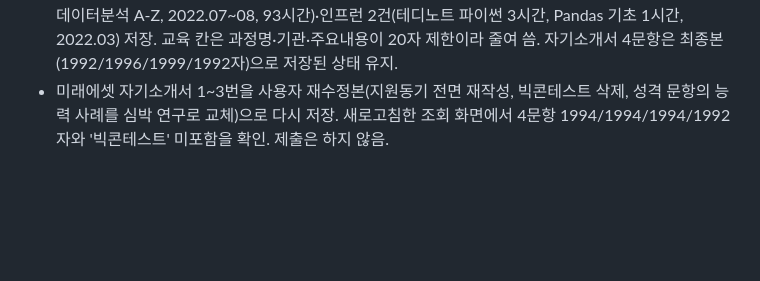
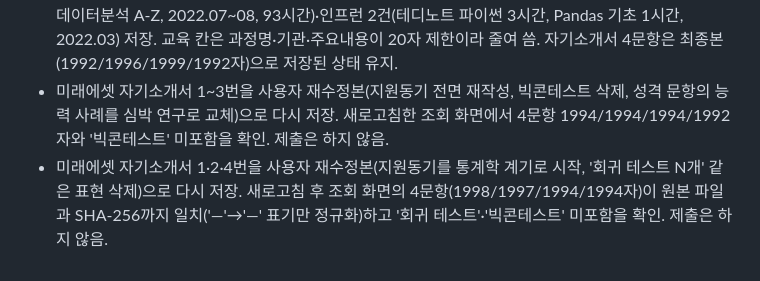
Before and after one commit to tabjun/job_agent, a Markdown page: history.md, the part around the change. Rendered like a GitHub page; blank space fills up the shorter version.

Commit message:
docs: record Mirae Asset essay re-save with hash check
Co-Authored-By: Claude Opus 5.5 <noreply@anthropic.com>

```diff
--- a/history.md
+++ b/history.md
@@ -417,3 +417,4 @@
 - 미래에셋 자기소개서 4문항을 원래 세션의 최종본(1992/1996/1999/1992자)으로 다시 저장하고, 새로고침한 화면의 저장값으로 글자 수와 첫·끝 문장을 확인. 사이트가 소제목의 '—'를 '―'로 바꿔 저장함. 제출은 하지 않음.
 - 미래에셋 교육이력 정정: 사용자 지시로 SQL 활용(인천e배움캠퍼스) 행 삭제, 패스트캠퍼스(머신러닝과 데이터분석 A-Z, 2022.07~08, 93시간)·인프런 2건(테디노트 파이썬 3시간, Pandas 기초 1시간, 2022.03) 저장. 교육 칸은 과정명·기관·주요내용이 20자 제한이라 줄여 씀. 자기소개서 4문항은 최종본(1992/1996/1999/1992자)으로 저장된 상태 유지.
 - 미래에셋 자기소개서 1~3번을 사용자 재수정본(지원동기 전면 재작성, 빅콘테스트 삭제, 성격 문항의 능력 사례를 심박 연구로 교체)으로 다시 저장. 새로고침한 조회 화면에서 4문항 1994/1994/1994/1992자와 '빅콘테스트' 미포함을 확인. 제출은 하지 않음.
+- 미래에셋 자기소개서 1·2·4번을 사용자 재수정본(지원동기를 통계학 계기로 시작, '회귀 테스트 N개' 같은 표현 삭제)으로 다시 저장. 새로고침 후 조회 화면의 4문항(1998/1997/1994/1994자)이 원본 파일과 SHA-256까지 일치('―'→'—' 표기만 정규화)하고 '회귀 테스트'·'빅콘테스트' 미포함을 확인. 제출은 하지 않음.
```
